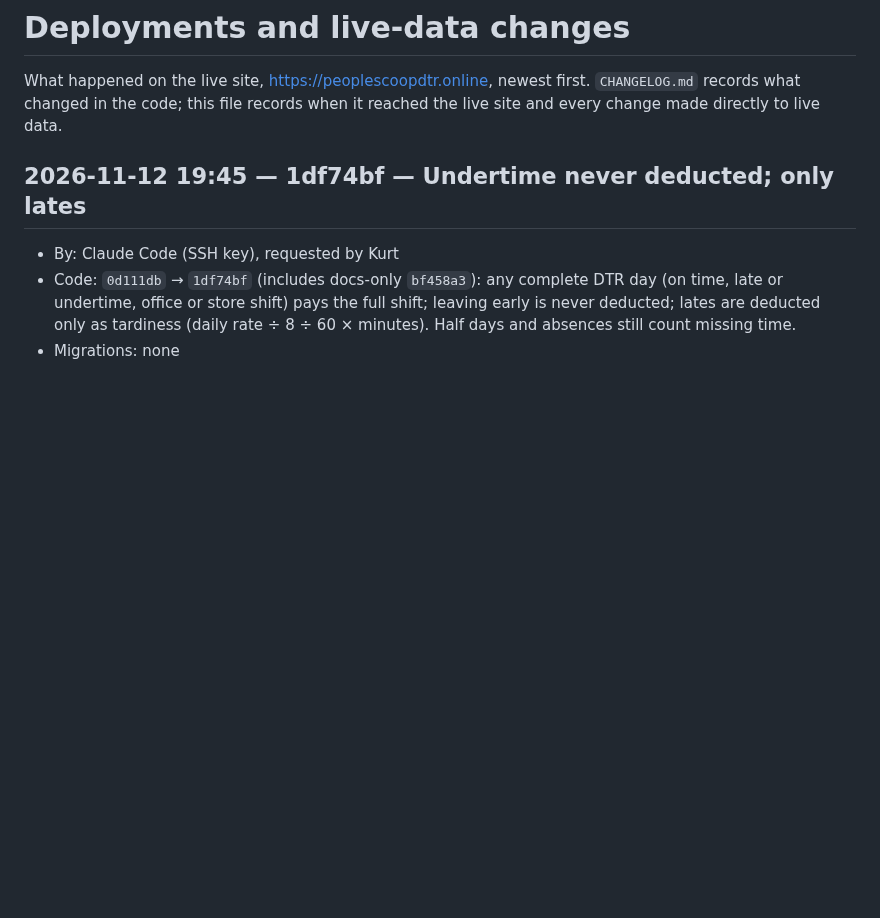
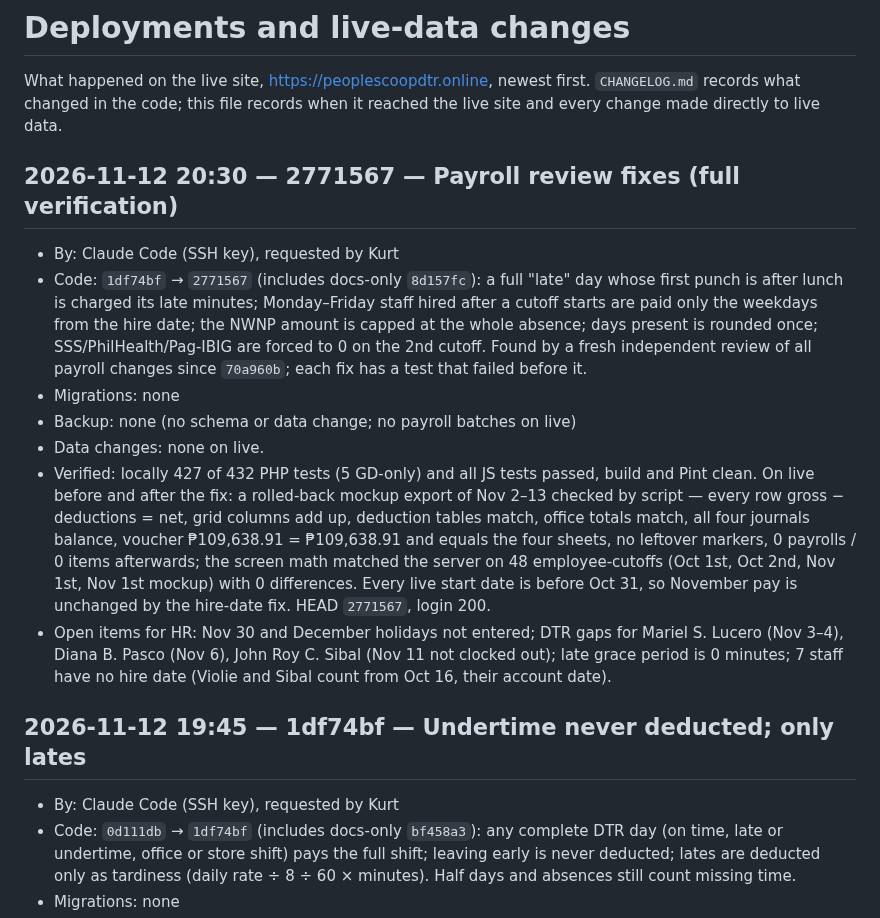
Before and after one commit to aokisan0924/pmpc-mngnt-system, a Markdown page: DEPLOYMENTS.md, the part around the change. Drawn GitHub-style; blank space fills up the shorter version.

Commit message:
docs(deploy): log payroll verification and review fixes
Co-Authored-By: Claude Opus 5.5 <noreply@anthropic.com>

```diff
--- a/DEPLOYMENTS.md
+++ b/DEPLOYMENTS.md
@@ -1,6 +1,15 @@
 # Deployments and live-data changes
 
 What happened on the live site, https://peoplescoopdtr.online, newest first. `CHANGELOG.md` records what changed in the code; this file records when it reached the live site and every change made directly to live data.
+
+## 2026-11-12 20:30 — 2771567 — Payroll review fixes (full verification)
+- By: Claude Code (SSH key), requested by Kurt
+- Code: `1df74bf` → `2771567` (includes docs-only `8d157fc`): a full "late" day whose first punch is after lunch is charged its late minutes; Monday–Friday staff hired after a cutoff starts are paid only the weekdays from the hire date; the NWNP amount is capped at the whole absence; days present is rounded once; SSS/PhilHealth/Pag-IBIG are forced to 0 on the 2nd cutoff. Found by a fresh independent review of all payroll changes since `70a960b`; each fix has a test that failed before it.
+- Migrations: none
+- Backup: none (no schema or data change; no payroll batches on live)
+- Data changes: none on live.
+- Verified: locally 427 of 432 PHP tests (5 GD-only) and all JS tests passed, build and Pint clean. On live before and after the fix: a rolled-back mockup export of Nov 2–13 checked by script — every row gross − deductions = net, grid columns add up, deduction tables match, office totals match, all four journals balance, voucher ₱109,638.91 = ₱109,638.91 and equals the four sheets, no leftover markers, 0 payrolls / 0 items afterwards; the screen math matched the server on 48 employee-cutoffs (Oct 1st, Oct 2nd, Nov 1st, Nov 1st mockup) with 0 differences. Every live start date is before Oct 31, so November pay is unchanged by the hire-date fix. HEAD `2771567`, login 200.
+- Open items for HR: Nov 30 and December holidays not entered; DTR gaps for Mariel S. Lucero (Nov 3–4), Diana B. Pasco (Nov 6), John Roy C. Sibal (Nov 11 not clocked out); late grace period is 0 minutes; 7 staff have no hire date (Violie and Sibal count from Oct 16, their account date).
 
 ## 2026-11-12 19:45 — 1df74bf — Undertime never deducted; only lates
 - By: Claude Code (SSH key), requested by Kurt
```
